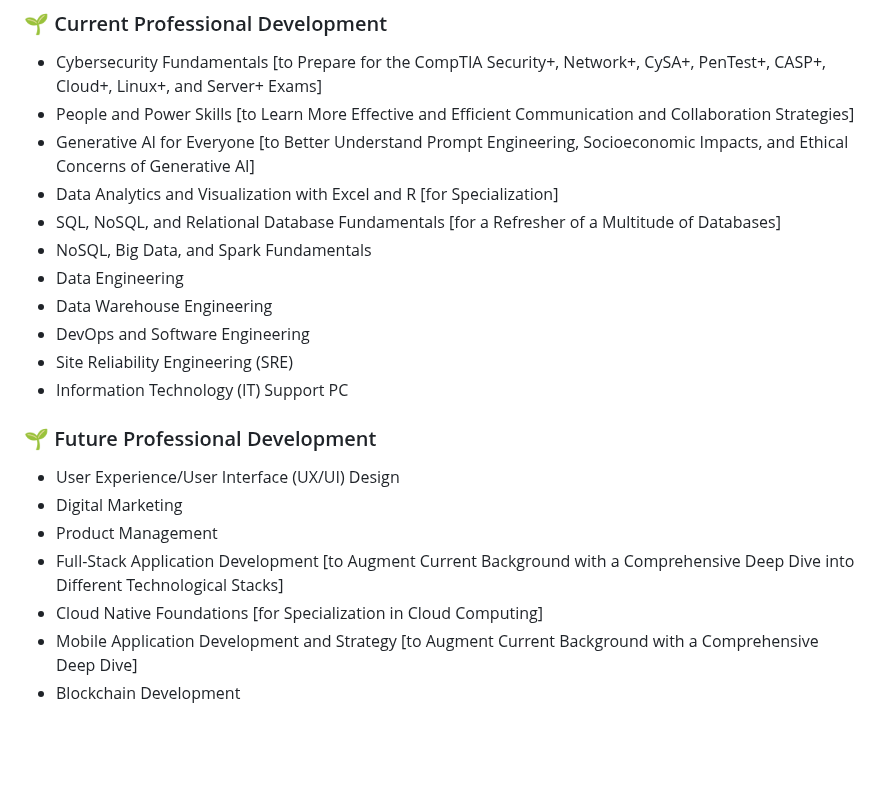
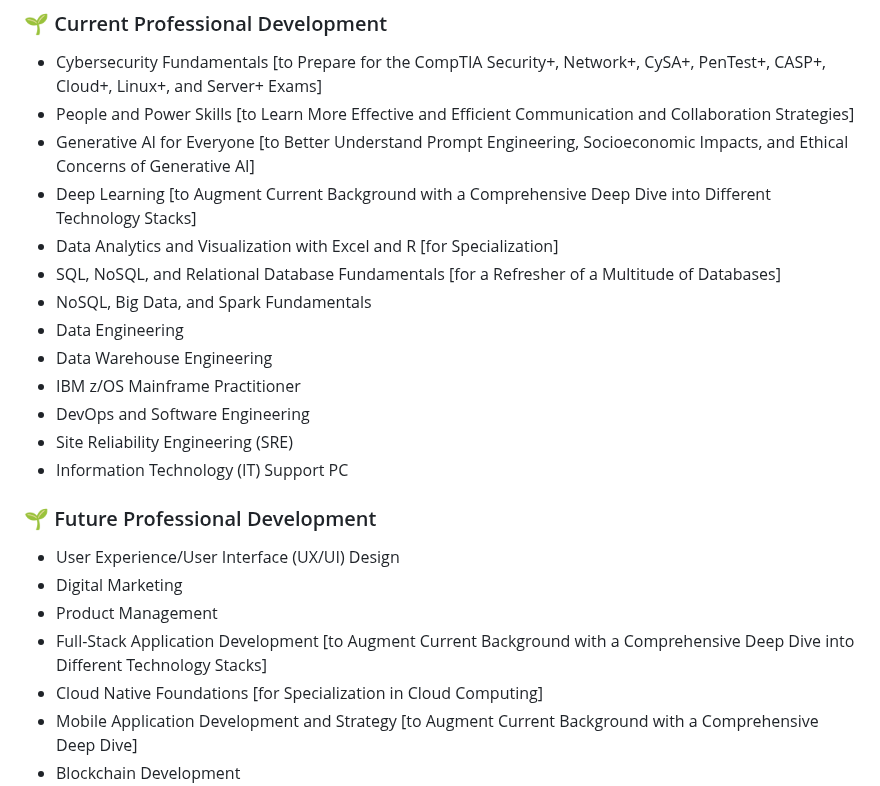
Before and after one commit to JaspreetKhela/JaspreetKhela, a Markdown page: README.md, the part around the change. GitHub-like rendering; blank space fills up the shorter version.

```diff
--- a/README.md
+++ b/README.md
@@ -143,11 +143,13 @@ Understanding network security, ethical hacking, and threat analysis are foundat
 - Cybersecurity Fundamentals [to Prepare for the CompTIA Security+, Network+, CySA+, PenTest+, CASP+, Cloud+, Linux+, and Server+ Exams]
 - People and Power Skills [to Learn More Effective and Efficient Communication and Collaboration Strategies]
 - Generative AI for Everyone [to Better Understand Prompt Engineering, Socioeconomic Impacts, and Ethical Concerns of Generative AI]
+- Deep Learning [to Augment Current Background with a Comprehensive Deep Dive into Different Technology Stacks]
 - Data Analytics and Visualization with Excel and R [for Specialization]
 - SQL, NoSQL, and Relational Database Fundamentals [for a Refresher of a Multitude of Databases]
 - NoSQL, Big Data, and Spark Fundamentals
 - Data Engineering
 - Data Warehouse Engineering
+- IBM z/OS Mainframe Practitioner
 - DevOps and Software Engineering
 - Site Reliability Engineering (SRE)
 - Information Technology (IT) Support PC
@@ -157,7 +159,7 @@ Understanding network security, ethical hacking, and threat analysis are foundat
 - User Experience/User Interface (UX/UI) Design
 - Digital Marketing
 - Product Management
-- Full-Stack Application Development [to Augment Current Background with a Comprehensive Deep Dive into Different Technological Stacks]
+- Full-Stack Application Development [to Augment Current Background with a Comprehensive Deep Dive into Different Technology Stacks]
 - Cloud Native Foundations [for Specialization in Cloud Computing]
 - Mobile Application Development and Strategy [to Augment Current Background with a Comprehensive Deep Dive]
 - Blockchain Development
```
